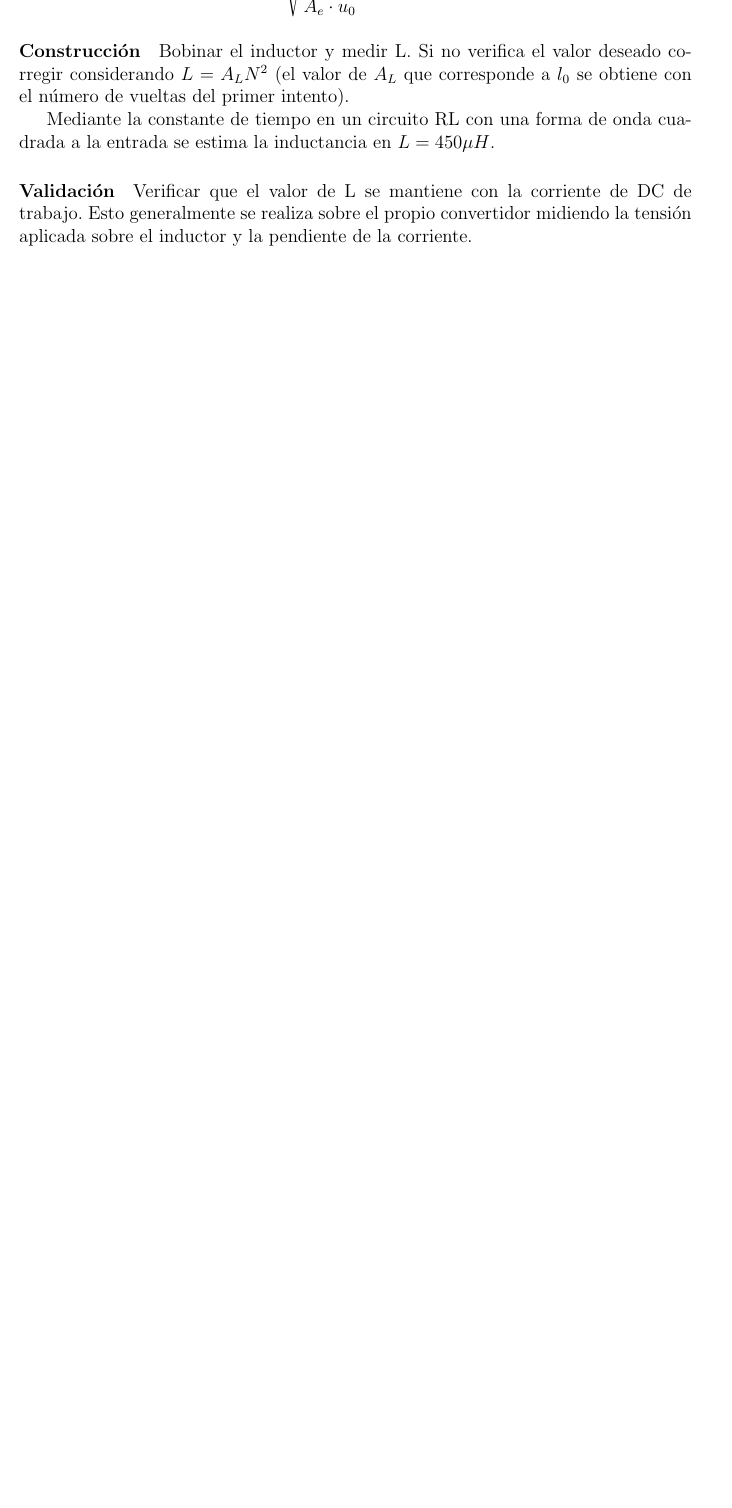
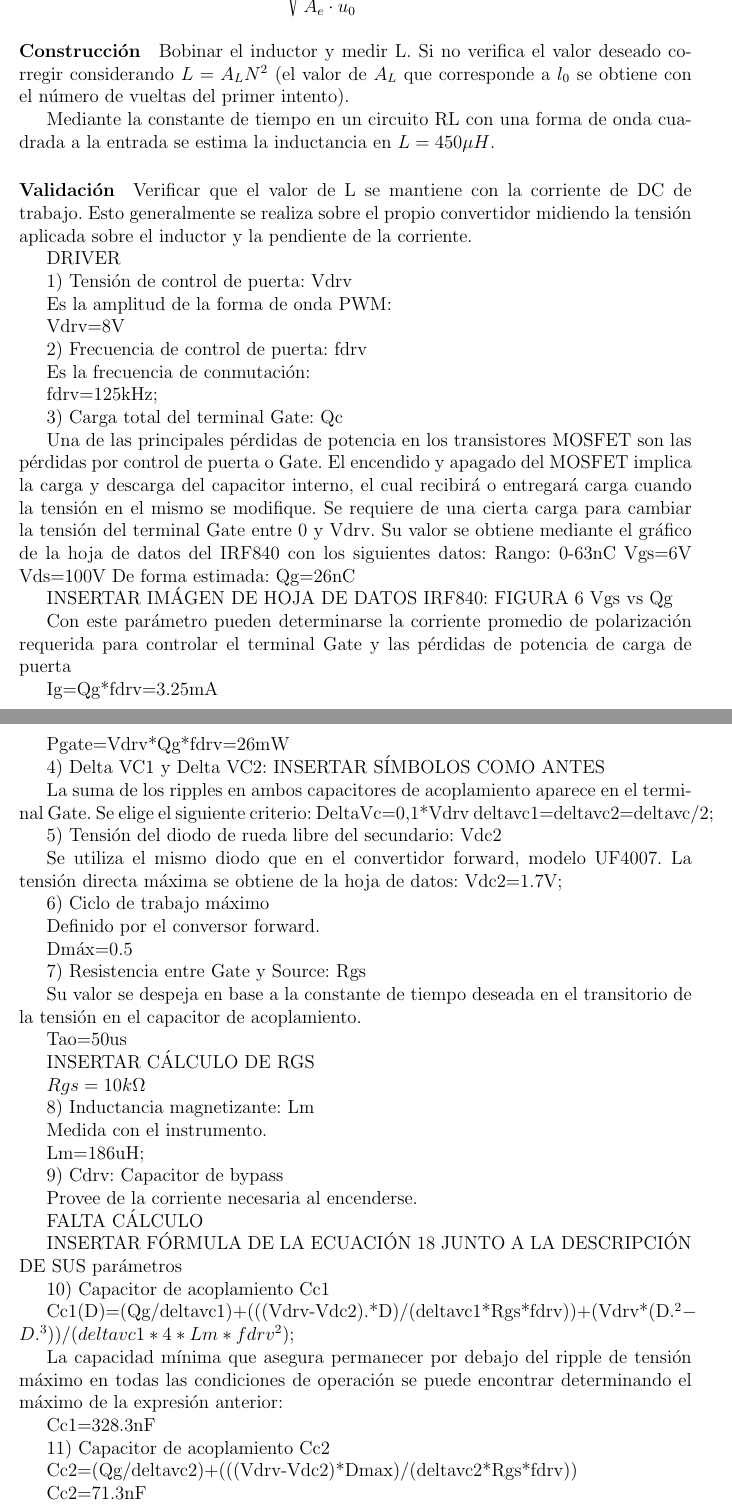
Before and after one commit to enzosanchezc/proyecto-final, a LaTeX paper (main.tex, which reads sections/diseño.tex): part of page 27 of 36 before the commit and two parts of pages 27 and 28 of 37 after it, the two joined at a grey line, cut so that both start at the same text, the shorter picture padded with empty space. Compiled offline with pdfLaTeX.

Commit message:
Driver diseño (práctica)

```diff
--- a/sections/diseño.tex
+++ b/sections/diseño.tex
@@ -179,3 +179,97 @@ Mediante la constante de tiempo en un circuito RL con una forma de onda cuadrada
 Verificar que el valor de L se mantiene con la corriente de DC de trabajo.
 Esto generalmente se realiza sobre el propio convertidor midiendo la
 tensión aplicada sobre el inductor y la pendiente de la corriente.
+
+DRIVER
+
+1) Tensión de control de puerta: Vdrv
+
+Es la amplitud de la forma de onda PWM:
+
+Vdrv=8V
+
+2) Frecuencia de control de puerta: fdrv
+
+Es la frecuencia de conmutación:
+
+fdrv=125kHz;
+
+3) Carga total del terminal Gate: Qc
+
+Una de las principales pérdidas de potencia en los transistores MOSFET son las pérdidas por control de puerta o Gate.
+El encendido y apagado del MOSFET implica la carga y descarga del capacitor interno,
+el cual recibirá o entregará carga cuando la tensión en el mismo se modifique.
+Se requiere de una cierta carga para cambiar la tensión del terminal Gate entre 0 y Vdrv.
+Su valor se obtiene mediante el gráfico de la hoja de datos del IRF840 con los siguientes datos:
+Rango: 0-63nC
+Vgs=6V
+Vds=100V
+De forma estimada:
+Qg=26nC
+
+INSERTAR IMÁGEN DE HOJA DE DATOS IRF840: FIGURA 6 Vgs vs Qg
+
+Con este parámetro pueden determinarse la corriente promedio de polarización requerida para controlar el terminal Gate
+y las pérdidas de potencia de carga de puerta
+
+Ig=Qg*fdrv=3.25mA
+
+Pgate=Vdrv*Qg*fdrv=26mW
+
+4) Delta VC1 y Delta VC2: INSERTAR SÍMBOLOS COMO ANTES
+
+La suma de los ripples en ambos capacitores de acoplamiento aparece en el terminal Gate.
+Se elige el siguiente criterio:
+DeltaVc=0,1*Vdrv
+deltavc1=deltavc2=deltavc/2;
+
+5) Tensión del diodo de rueda libre del secundario: Vdc2
+
+Se utiliza el mismo diodo que en el convertidor forward, modelo UF4007.
+La tensión directa máxima se obtiene de la hoja de datos:
+Vdc2=1.7V;
+
+6) Ciclo de trabajo máximo
+
+Definido por el conversor forward.
+
+Dmáx=0.5
+
+7) Resistencia entre Gate y Source: Rgs
+
+Su valor se despeja en base a la constante de tiempo deseada en el transitorio de la tensión en el capacitor de acoplamiento.
+
+Tao=50us
+
+INSERTAR CÁLCULO DE RGS
+
+$Rgs=10k\Omega$
+
+8) Inductancia magnetizante: Lm
+
+Medida con el instrumento.
+
+Lm=186uH;
+
+9) Cdrv: Capacitor de bypass
+
+Provee de la corriente necesaria al encenderse.
+
+FALTA CÁLCULO
+
+INSERTAR FÓRMULA DE LA ECUACIÓN 18 JUNTO A LA DESCRIPCIÓN DE SUS parámetros
+
+10) Capacitor de acoplamiento Cc1
+
+Cc1(D)=(Qg/deltavc1)+(((Vdrv-Vdc2).*D)/(deltavc1*Rgs*fdrv))+(Vdrv*(D.^2-D.^3))/(deltavc1*4*Lm*fdrv^2);
+
+La capacidad mínima que asegura permanecer por debajo del ripple de tensión máximo en todas las condiciones de operación
+se puede encontrar determinando el máximo de la expresión anterior:
+
+Cc1=328.3nF
+
+11) Capacitor de acoplamiento Cc2
+
+Cc2=(Qg/deltavc2)+(((Vdrv-Vdc2)*Dmax)/(deltavc2*Rgs*fdrv))
+
+Cc2=71.3nF
```
Also changed, not shown: sections/diseño.tex (8 more changed lines).
